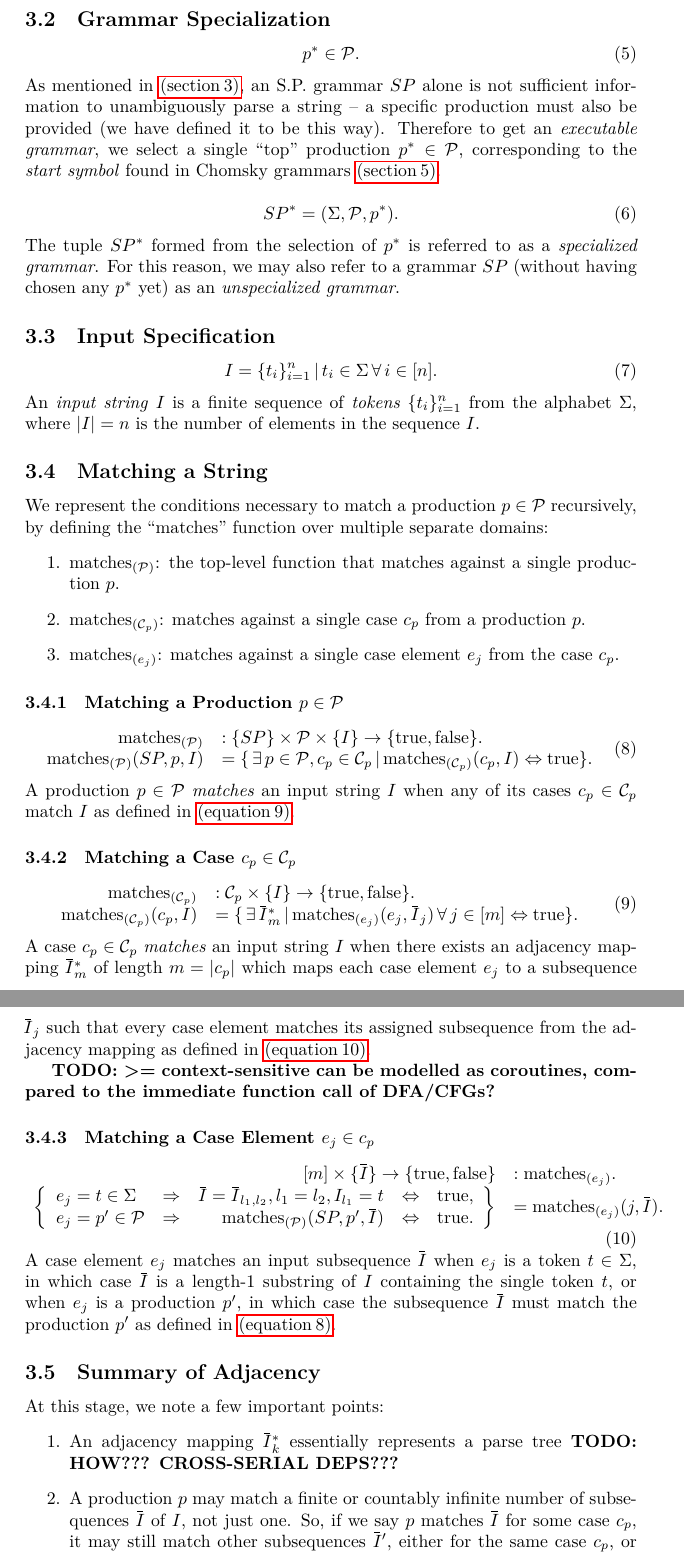
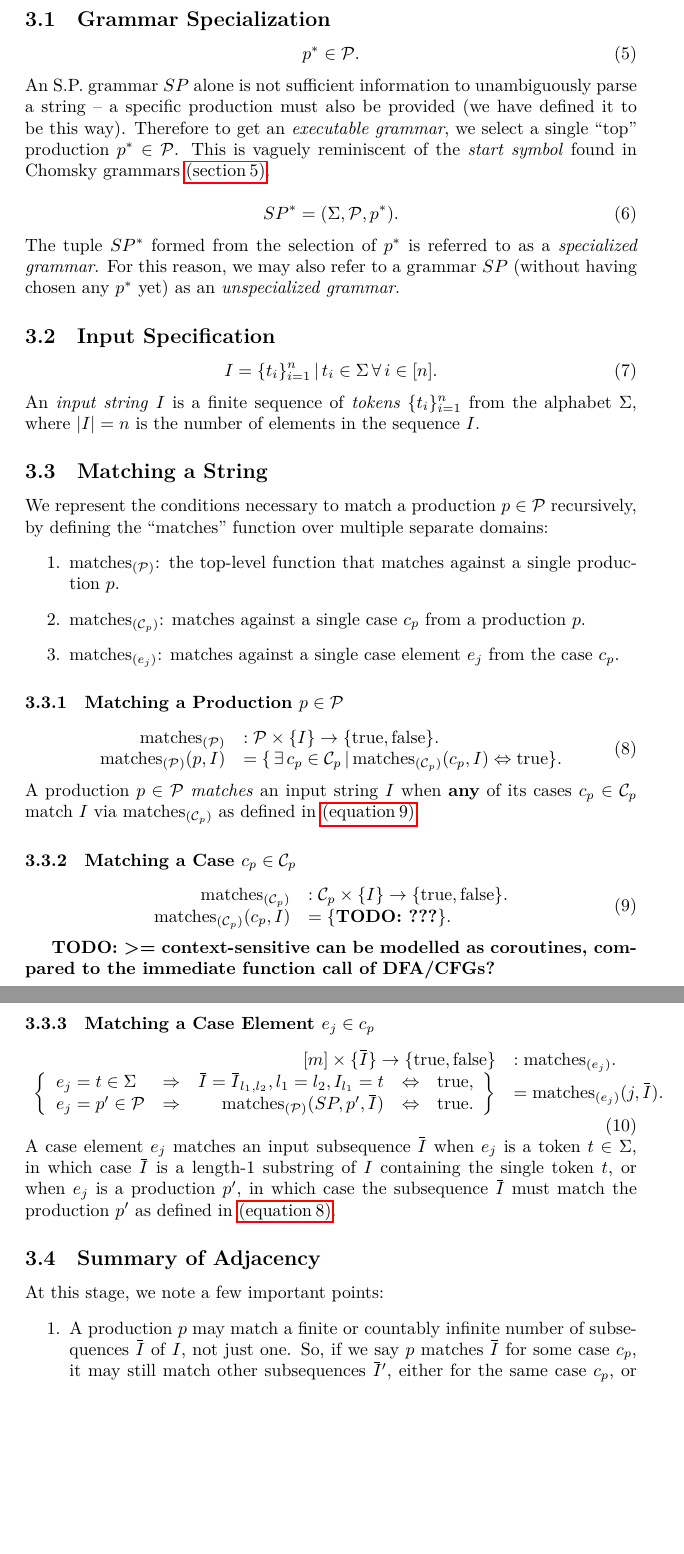
Before and after one commit to cosmicexplorer/simultaneous-productions, a LaTeX document (papers/grammar.tex): two parts of pages 4 and 5 of 6, joined at a grey line, cut so that both start at the same text, the shorter picture padded with empty space. The pictures show the PDF file papers/grammar.pdf that the author committed with the source.

Commit message:
we've got some changes

```diff
--- a/papers/grammar.tex
+++ b/papers/grammar.tex
@@ -131,7 +133,7 @@ The S.P. model was partially created to make grammar definitions significantly m
   \label{eq:p-top}
   p^* \in \scr{P}.
 \end{equation}
-As mentioned in \explicitsecref{sec:proof-of-parsing}, an S.P. grammar $SP$ alone is not sufficient information to unambiguously parse a string -- a specific production must also be provided (we have defined it to be this way). Therefore to get an \textit{executable grammar}, we select a single ``top'' production $p^* \in \scr{P}$, corresponding to the \textit{start symbol} found in Chomsky grammars \explicitsecref{sec:chomsky-equivalence}.
+An S.P. grammar $SP$ alone is not sufficient information to unambiguously parse a string -- a specific production must also be provided (we have defined it to be this way). Therefore to get an \textit{executable grammar}, we select a single ``top'' production $p^* \in \scr{P}$. This is vaguely reminiscent of the \textit{start symbol} found in Chomsky grammars \explicitsecref{sec:chomsky-equivalence}.
 
 \begin{equation}
   \label{eq:specialized}
@@ -266,11 +268,11 @@ We represent the conditions necessary to match a production $p \in \scr{P}$ recu
 \begin{equation}
   \label{eq:matches-prod}
   \begin{array}{rl}
-    \text{matches}_{(\scr{P})} &: \{SP\} \times \scr{P} \times \{I\} \rightarrow \binaryspace. \\
-    \text{matches}_{(\scr{P})}(SP, p, I) &= \{ \exists p \in \scr{P}, c_p \in \scr{C}_p \pipe \text{matches}_{(\scr{C}_p)}(c_p, I) \Leftrightarrow \true \}.
+    \text{matches}_{(\scr{P})} &: \scr{P} \times \{I\} \rightarrow \binaryspace. \\
+    \text{matches}_{(\scr{P})}(p, I) &= \{ \exists c_p \in \scr{C}_p \pipe \text{matches}_{(\scr{C}_p)}(c_p, I) \Leftrightarrow \true \}.
   \end{array}
 \end{equation}
-A production $p \in \scr{P}$ \textit{matches} an input string $I$ when any of its cases $c_p \in \scr{C}_p$ match $I$ as defined in \expliciteqnref{eq:matches-case}.
+A production $p \in \scr{P}$ \textit{matches} an input string $I$ when \textbf{any} of its cases $c_p \in \scr{C}_p$ match $I$ via $\text{matches}_{(\scr{C}_p)}$ as defined in \expliciteqnref{eq:matches-case}.
 
 \subsubsection{Matching a Case $c_p \in \scr{C}_p$}
 \label{sec:matching-a-case-cp-in-scrcp}
@@ -278,10 +280,11 @@ A production $p \in \scr{P}$ \textit{matches} an input string $I$ when any of it
   \label{eq:matches-case}
   \begin{array}{rl}
     \text{matches}_{(\scr{C}_p)} &: \scr{C}_p \times \{I\} \rightarrow \binaryspace. \\
-    \text{matches}_{(\scr{C}_p)}(c_p, I) &= \{ \exists \generalsubseq^*_m \pipe \text{matches}_{(e_j)}(e_j, \generalsubseq_j) \forall j \in [m] \Leftrightarrow \true \}.
+    \text{matches}_{(\scr{C}_p)}(c_p, I) &= \{ \text{\textbf{TODO: ???}} \}.
+    % \text{matches}_{(\scr{C}_p)}(c_p, I) &= \{ \exists \generalsubseq^*_m \pipe \text{matches}_{(e_j)}(e_j, \generalsubseq_j) \forall j \in [m] \Leftrightarrow \true \}.
   \end{array}
 \end{equation}
-A case $c_p \in \scr{C}_p$ \textit{matches} an input string $I$ when there exists an adjacency mapping $\generalsubseq^*_m$ of length $m = \abs{c_p}$ which maps each case element $e_j$ to a subsequence $\generalsubseq_j$ such that every case element matches its assigned subsequence from the adjacency mapping as defined in \expliciteqnref{eq:matches-element}.
+% A case $c_p \in \scr{C}_p$ \textit{matches} an input string $I$ when there exists an adjacency mapping $\generalsubseq^*_m$ of length $m = \abs{c_p}$ which maps each case element $e_j$ to a subsequence $\generalsubseq_j$ such that every case element matches its assigned subsequence from the adjacency mapping as defined in \expliciteqnref{eq:matches-element}.
 
 \textbf{TODO: >= context-sensitive can be modelled as coroutines, compared to the immediate function call of DFA/CFGs?}
 
@@ -303,9 +306,9 @@ A case element $e_j$ matches an input subsequence $\generalsubseq$ when $e_j$ is
 \label{sec:summary-of-adjacency}
 At this stage, we note a few important points:
 \begin{enumerate}
-  \item An adjacency mapping $\generalsubseq^*_k$ essentially represents a parse tree \textbf{TODO: HOW??? CROSS-SERIAL DEPS???}
+  % \item An adjacency mapping $\generalsubseq^*_k$ essentially represents a parse tree \textbf{TODO: HOW??? CROSS-SERIAL DEPS???}
   \item A production $p$ may match a finite or countably infinite number of subsequences $\generalsubseq$ of $I$, not just one. So, if we say $p$ matches $\generalsubseq$ for some case $c_p$, it may still match other subsequences $\generalsubseq'$, either for the same case $c_p$, or other cases $c'_p \in \scr{C}_p$.
-  \item We have not yet described a method to \textbf{actually construct an adjacency mapping $\generalsubseq^*$ for a given specialized grammar and input}. That is out of scope for this paper.
+  % \item We have not yet described a method to \textbf{actually construct an adjacency mapping $\generalsubseq^*$ for a given specialized grammar and input}. That is out of scope for this paper.
 \end{enumerate}
 
 \section{Proof of Turing-Equivalence}
```
Also changed, not shown: papers/grammar.pdf, papers/grammar.tex (12 more changed lines), 2 other files.
